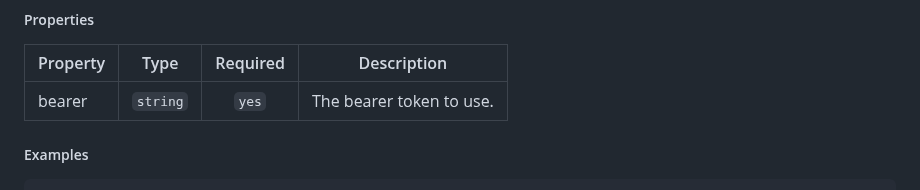
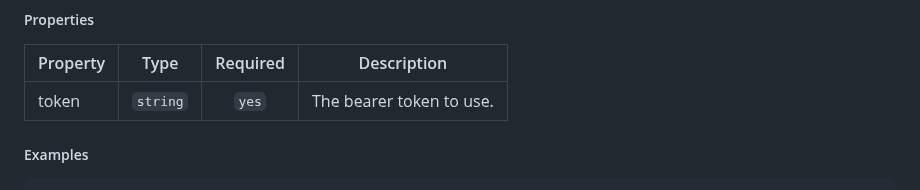
Before and after one commit to serverlessworkflow/specification, a Markdown page: dsl-reference.md, the part around the change. GitHub-like rendering.

Commit message:
docs: fix bearer.token property
change: documentation
Signed-off-by: Matthias Pichler <m.pichler@warrify.com>

```diff
--- a/dsl-reference.md
+++ b/dsl-reference.md
@@ -1087,7 +1087,7 @@ Defines the fundamentals of a 'bearer' authentication
 
 | Property | Type | Required | Description |
 |----------|:----:|:--------:|-------------|
-| bearer | `string` | `yes` | The bearer token to use. |
+| token | `string` | `yes` | The bearer token to use. |
 
 ##### Examples
 
```
